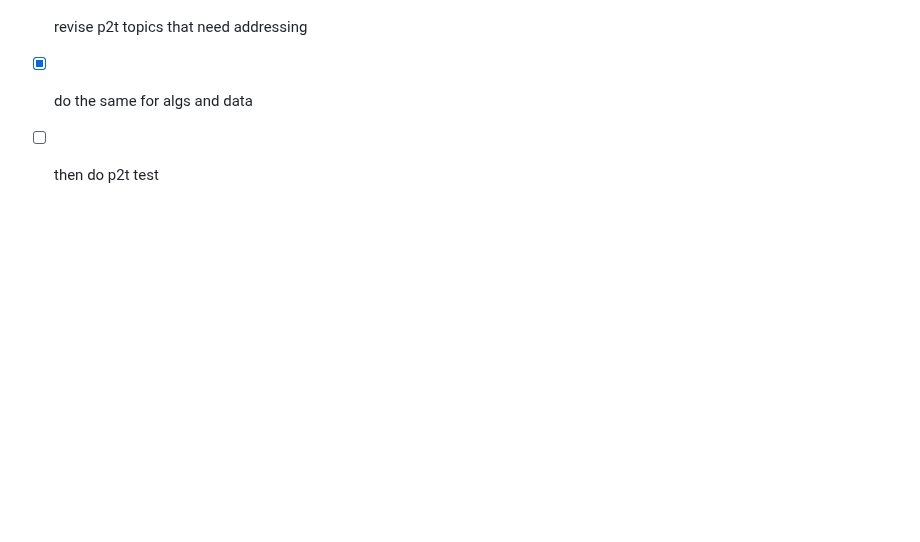
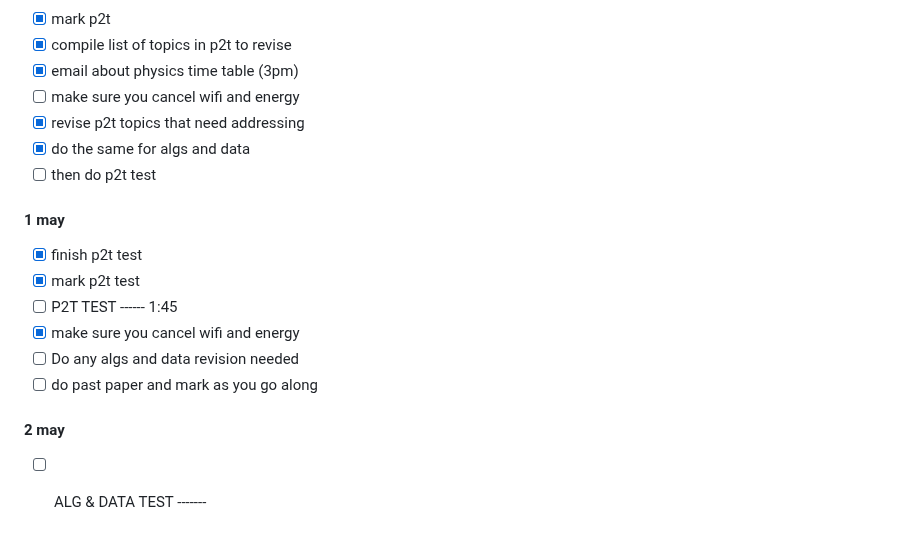
Before and after one commit to Khair9/Year-2-CompSci-Notes, a Markdown page: README.md, the part around the change. GitHub-like rendering; blank space fills up the shorter version.

```diff
--- a/README.md
+++ b/README.md
@@ -126,3 +126,12 @@
 - [x] revise p2t topics that need addressing
 - [x] do the same for algs and data
 - [ ] then do p2t test
+#### 1 may
+- [x] finish p2t test
+- [x] mark p2t test
+- [ ] P2T TEST ------ 1:45
+- [x] make sure you cancel wifi and energy
+- [ ] Do any algs and data revision needed
+- [ ] do past paper and mark as you go along
+#### 2 may
+- [ ] ALG & DATA TEST -------
```
